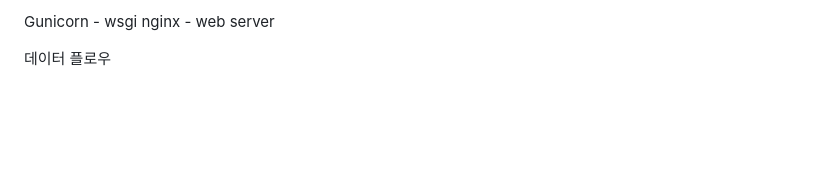
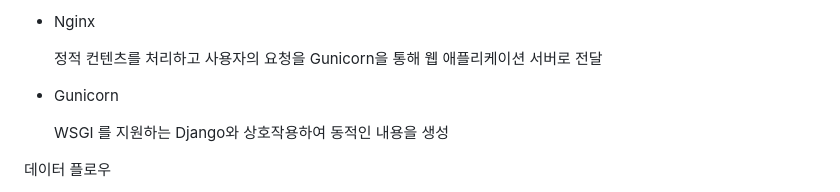
Before and after one commit to sk7556/tokyoDjango, a Markdown page: README.md, the part around the change printed below. Rendered like a GitHub page; blank space fills up the shorter version.

Commit message:
1차 완료버전

```diff
--- a/README.md
+++ b/README.md
@@ -76,6 +76,11 @@ GitHub Action - [AWS Lightsail - Gunicorn - Nginx - Django - DB] - Browser
 
-Gunicorn - wsgi
-nginx - web server
+* Nginx
+
+   정적 컨텐츠를 처리하고 사용자의 요청을 Gunicorn을 통해 웹 애플리케이션 서버로 전달
+
+* Gunicorn
+
+  WSGI 를 지원하는 Django와 상호작용하여 동적인 내용을 생성
 
 데이터 플로우
 1. 유저 request 를 Nginx에 도달
```
Also changed, not shown: other parts of README.md (+1 -1 lines).
